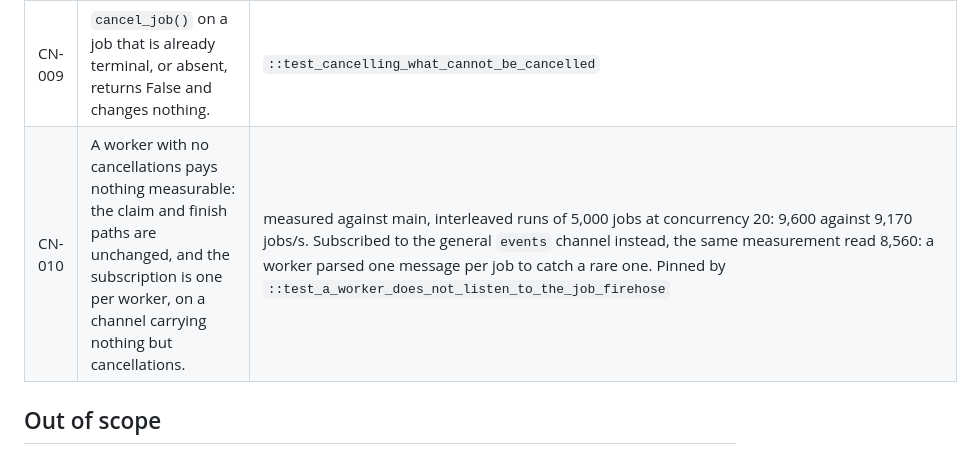
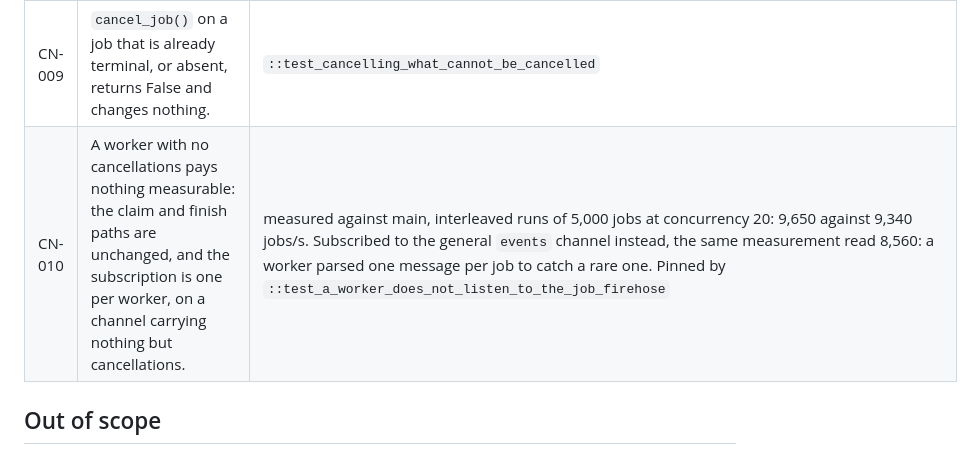
Before and after one commit to ilovepixelart/toro, a Markdown page: docs/specs/cancel.md, the part around the change. GitHub-like rendering.

Commit message:
docs: re-measure the cancel throughput on clean bytecode
The figures were taken after an edit that replaced a word with one of the same
length, which CPython's mtime-and-size check for a cached .pyc cannot tell
apart. Re-measured with every __pycache__ removed: unchanged conclusion, exact
numbers corrected.

```diff
--- a/docs/specs/cancel.md
+++ b/docs/specs/cancel.md
@@ -63,7 +63,7 @@ told so rather than left waiting.
 | CN-007 | Cancelling a flow parent cancels its whole subtree, running children included. | `::test_cancelling_a_flow_takes_its_subtree` |
 | CN-008 | `result()` on a cancelled job raises `JobCancelledError`, whether it was waiting when the cancel landed or asked afterwards. | `::test_result_reports_a_cancellation` |
 | CN-009 | `cancel_job()` on a job that is already terminal, or absent, returns False and changes nothing. | `::test_cancelling_what_cannot_be_cancelled` |
-| CN-010 | A worker with no cancellations pays nothing measurable: the claim and finish paths are unchanged, and the subscription is one per worker, on a channel carrying nothing but cancellations. | measured against main, interleaved runs of 5,000 jobs at concurrency 20: 9,600 against 9,170 jobs/s. Subscribed to the general `events` channel instead, the same measurement read 8,560: a worker parsed one message per job to catch a rare one. Pinned by `::test_a_worker_does_not_listen_to_the_job_firehose` |
+| CN-010 | A worker with no cancellations pays nothing measurable: the claim and finish paths are unchanged, and the subscription is one per worker, on a channel carrying nothing but cancellations. | measured against main, interleaved runs of 5,000 jobs at concurrency 20: 9,650 against 9,340 jobs/s. Subscribed to the general `events` channel instead, the same measurement read 8,560: a worker parsed one message per job to catch a rare one. Pinned by `::test_a_worker_does_not_listen_to_the_job_firehose` |
 
 ## Out of scope
 
```
